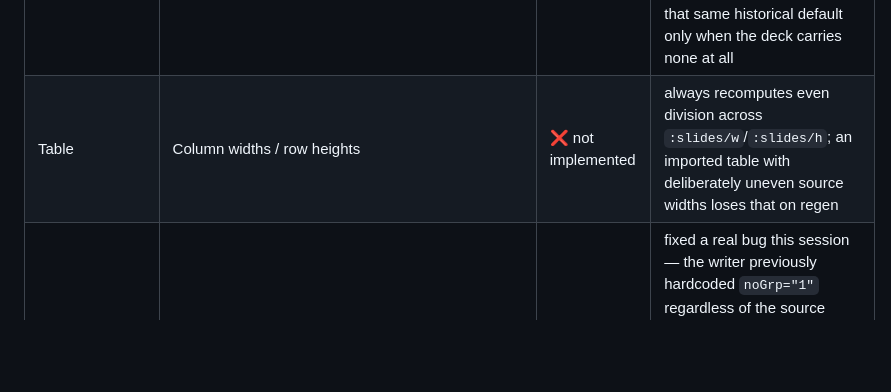
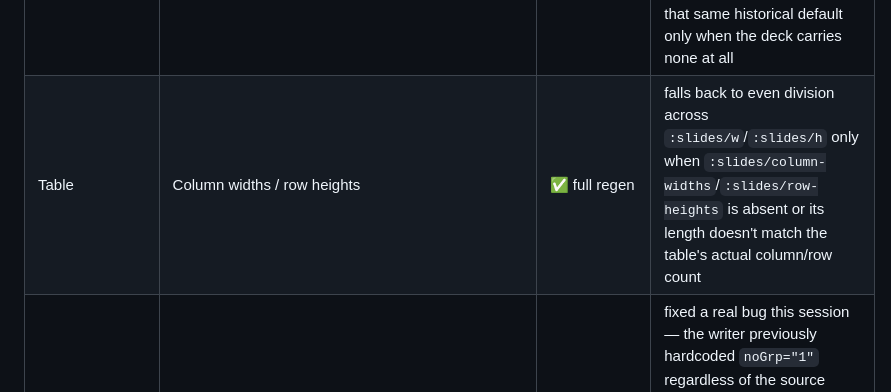
Before and after one commit to kotoba-lang/slides, a Markdown page: README.md, the part around the change. GitHub-like rendering; blank space fills up the shorter version.

Commit message:
docs: mark table column widths/row heights as implemented in the coverage matrix
Co-Authored-By: Claude Opus 4.8 (1M context)

```diff
--- a/README.md
+++ b/README.md
@@ -284,7 +284,7 @@ For the *reader* side of each row (`kotoba-lang/drawingml`/
 | Hyperlinks | Built-in navigation action (`ppaction://...`) | ✅ full regen | self-contained `<a:hlinkClick action="...">`, no relationship at all; takes priority over an r:id-based link on the same run |
 | Table | Cell borders (straight + diagonal), margins, vertical anchor | ✅ full regen | |
 | Table | Table style flags (firstRow/lastRow/firstCol/lastCol/bandRow/bandCol) | ✅ full regen | fixed a real bug this session: the writer used to hardcode `firstRow`+`bandRow` regardless of the source table's actual flags; now respects them, falling back to that same historical default only when the deck carries none at all |
-| Table | Column widths / row heights | ❌ not implemented | always recomputes even division across `:slides/w`/`:slides/h`; an imported table with deliberately uneven source widths loses that on regen |
+| Table | Column widths / row heights | ✅ full regen | falls back to even division across `:slides/w`/`:slides/h` only when `:slides/column-widths`/`:slides/row-heights` is absent or its length doesn't match the table's actual column/row count |
 | Chart/Table | Graphic frame lock flags (`graphicFrameLocks`) | ✅ full regen | fixed a real bug this session — the writer previously hardcoded `noGrp="1"` regardless of the source table/chart's actual lock state; falls back to that same historical default only when the shape carries no `:slides/locks` at all |
 | Chart | Bar/line/pie/area/doughnut/scatter chart bodies | ✅ full regen + patch | scatter uses two value axes (X is itself plotted, not a category label), unlike the other types' one category + one value axis |
 | Chart | Embedded SpreadsheetML workbook (the chart's own editable `.xlsx`) | ✅ full regen + patch | a minimal, real, independently-openable `xl/workbook.xml` + `xl/worksheets/sheet1.xml` OPC package, generated fresh on full regen and cell-patched in place on `update` |
```
